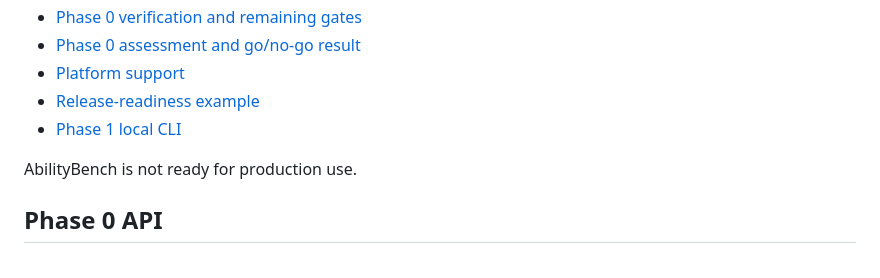
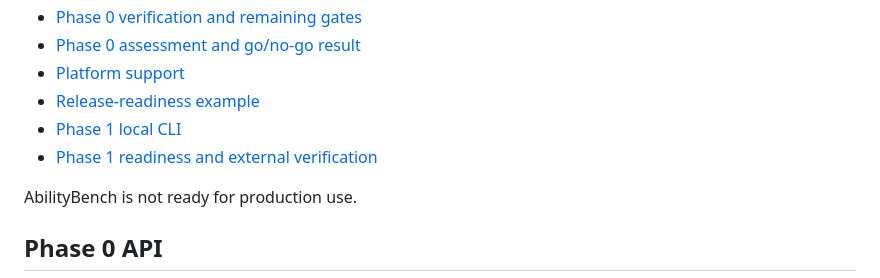
Before and after one commit to Abhishek-Sonje/ability_bench, a Markdown page: README.md, the part around the change. Drawn GitHub-style.

Commit message:
docs(phase1): define external readiness gates

```diff
--- a/README.md
+++ b/README.md
@@ -19,6 +19,7 @@ Phase 0 is under active development. Its execution contract and current SDK usag
 - [Platform support](./docs/platform-support.md)
 - [Release-readiness example](./examples/release-readiness/README.md)
 - [Phase 1 local CLI](./docs/phase-1-cli.md)
+- [Phase 1 readiness and external verification](./docs/phase-1-readiness.md)
 
 AbilityBench is not ready for production use.
 
```
Also changed, not shown: CHANGELOG.md (+2 -0 lines), docs/phase-1-readiness.md (added, +88 -0 lines).
